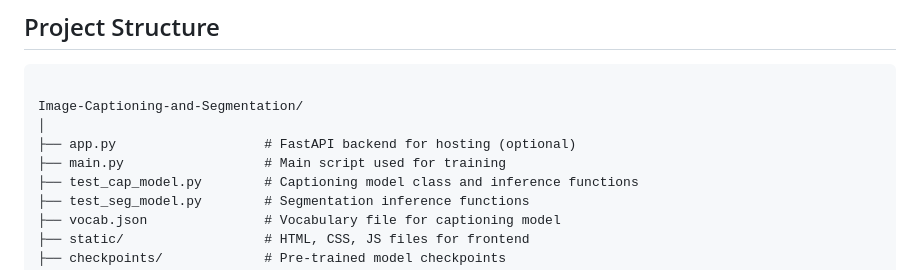
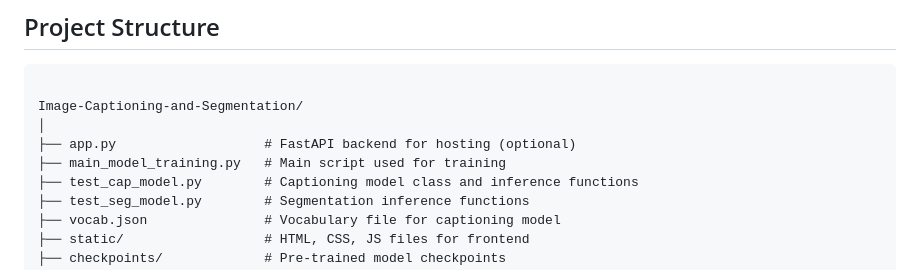
Before and after one commit to MSupriya4223/Image-Captioning-and-Segmentation, a Markdown page: README.md, the part around the change. GitHub-like rendering.

```diff
--- a/README.md
+++ b/README.md
@@ -46,7 +46,7 @@ Upload an image and see:
 Image-Captioning-and-Segmentation/
 │
 ├── app.py                   # FastAPI backend for hosting (optional)
-├── main.py                  # Main script used for training
+├── main_model_training.py   # Main script used for training
 ├── test_cap_model.py        # Captioning model class and inference functions
 ├── test_seg_model.py        # Segmentation inference functions
 ├── vocab.json               # Vocabulary file for captioning model
```
